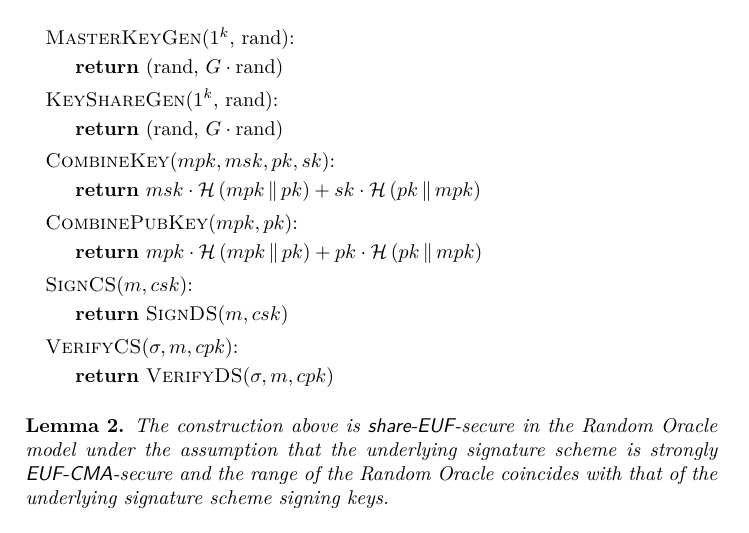
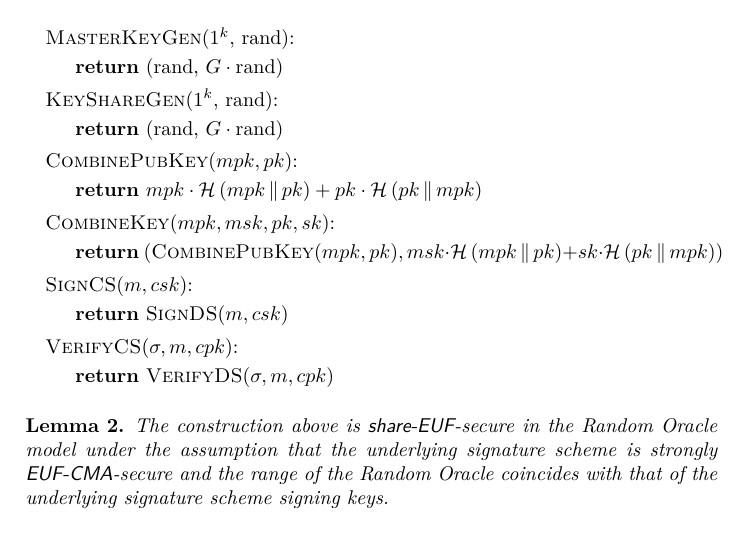
Before and after one commit to OrfeasLitos/PaymentChannels, a LaTeX paper (src/paymentChannels.tex, which reads src/combinedSign.tex): part of page 25 of 84, cut so that both start at the same text. Compiled offline with pdfLaTeX.

Commit message:
Have CombineKey() output a pair

```diff
--- a/src/combinedSign.tex
+++ b/src/combinedSign.tex
@@ -148,18 +148,19 @@
     \end{algorithmic}
 
     \begin{algorithmic}[0]
-      \State \textsc{CombineKey}($mpk, msk, pk, sk$):
+      \State \textsc{CombinePubKey}($mpk, pk$):
       \Indent
-        \State \Return $msk \cdot \mathcal{H}\left(mpk \concat pk\right) + sk
+        \State \Return $mpk \cdot \mathcal{H}\left(mpk \concat pk\right) + pk
         \cdot \mathcal{H}\left(pk \concat mpk\right)$
       \EndIndent
     \end{algorithmic}
 
     \begin{algorithmic}[0]
-      \State \textsc{CombinePubKey}($mpk, pk$):
+      \State \textsc{CombineKey}($mpk, msk, pk, sk$):
       \Indent
-        \State \Return $mpk \cdot \mathcal{H}\left(mpk \concat pk\right) + pk
-        \cdot \mathcal{H}\left(pk \concat mpk\right)$
+        \State \Return $(\textsc{CombinePubKey}(mpk, pk), msk \cdot
+        \mathcal{H}\left(mpk \concat pk\right) + sk \cdot \mathcal{H}\left(pk
+        \concat mpk\right))$
       \EndIndent
     \end{algorithmic}
 
```
